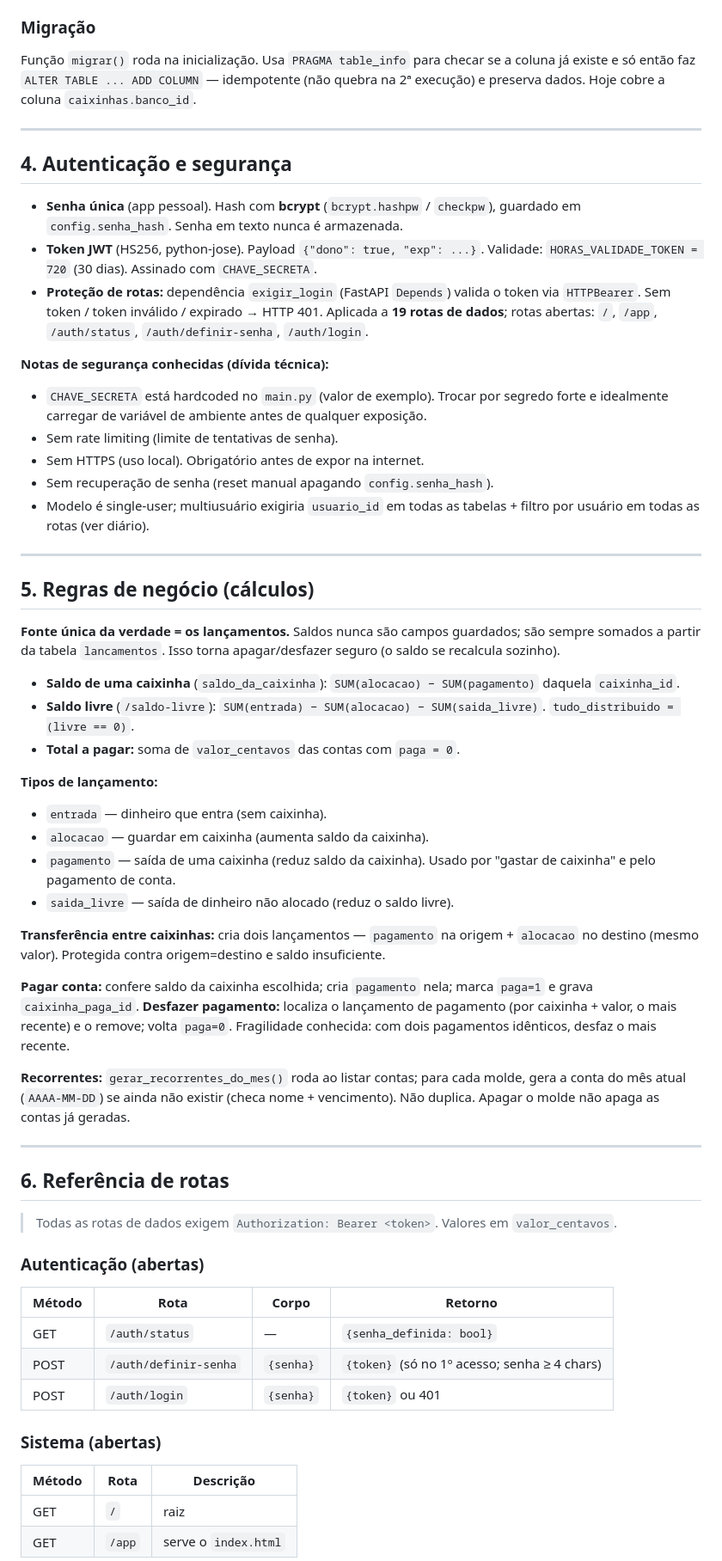
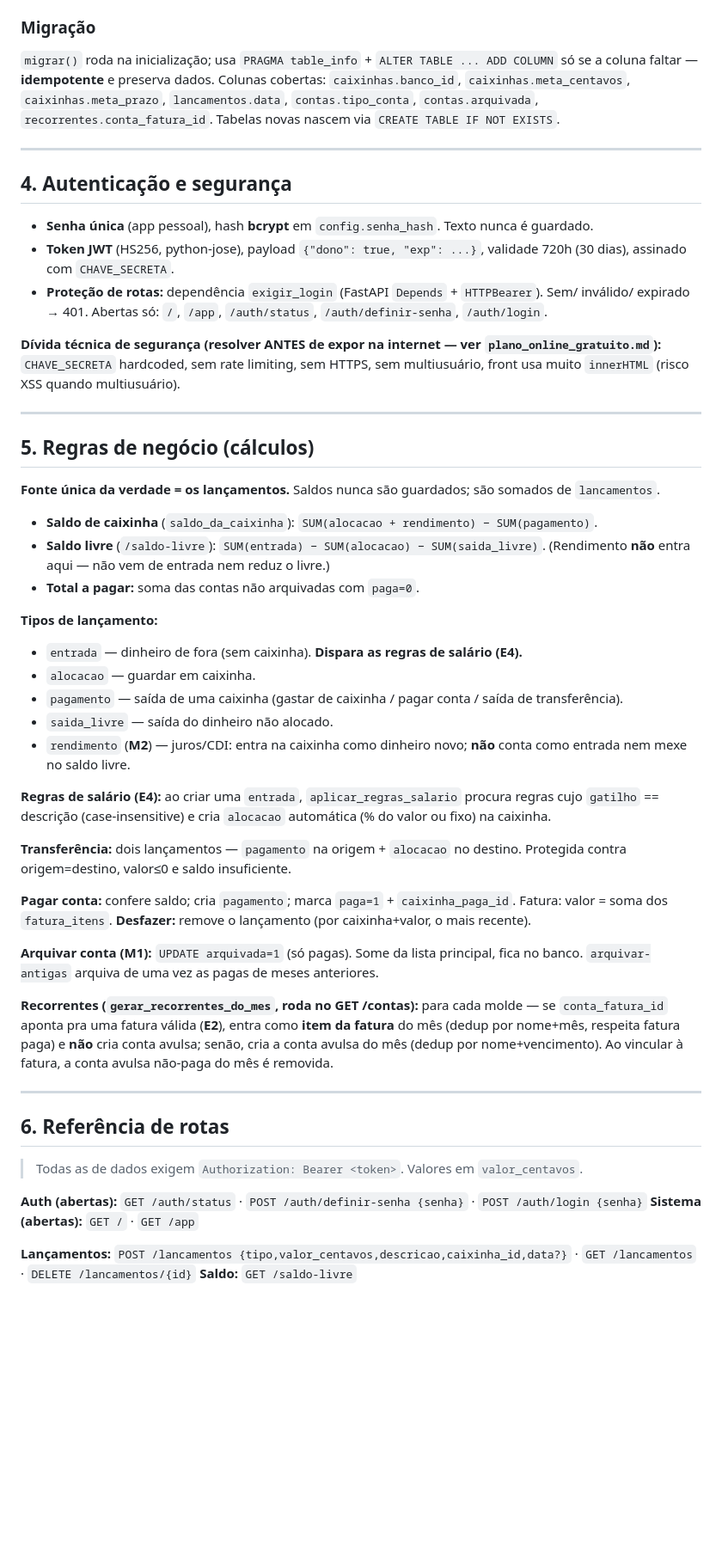
Before and after one commit to Renanzin15/Sistema-Financeiro, a Markdown page: documentacao_tecnica.md, the part around one of its changes. Shown at 86% size. GitHub-like rendering; blank space fills up the shorter version.

```diff
--- a/documentacao_tecnica.md
+++ b/documentacao_tecnica.md
@@ -105,79 +127,70 @@ A conversão para reais (÷100) acontece só na exibição. O front converte rea
 
 ### Migração
-Função `migrar()` roda na inicialização. Usa `PRAGMA table_info` para checar se a coluna
-já existe e só então faz `ALTER TABLE ... ADD COLUMN` — idempotente (não quebra na 2ª
-execução) e preserva dados. Hoje cobre a coluna `caixinhas.banco_id`.
+`migrar()` roda na inicialização; usa `PRAGMA table_info` + `ALTER TABLE ... ADD COLUMN` só se a
+coluna faltar — **idempotente** e preserva dados. Colunas cobertas: `caixinhas.banco_id`,
+`caixinhas.meta_centavos`, `caixinhas.meta_prazo`, `lancamentos.data`, `contas.tipo_conta`,
+`contas.arquivada`, `recorrentes.conta_fatura_id`. Tabelas novas nascem via `CREATE TABLE IF NOT EXISTS`.
 
 ---
 
 ## 4. Autenticação e segurança
 
-- **Senha única** (app pessoal). Hash com **bcrypt** (`bcrypt.hashpw` / `checkpw`),
-  guardado em `config.senha_hash`. Senha em texto nunca é armazenada.
-- **Token JWT** (HS256, python-jose). Payload `{"dono": true, "exp": ...}`.
-  Validade: `HORAS_VALIDADE_TOKEN = 720` (30 dias). Assinado com `CHAVE_SECRETA`.
-- **Proteção de rotas:** dependência `exigir_login` (FastAPI `Depends`) valida o token via
-  `HTTPBearer`. Sem token / token inválido / expirado → HTTP 401. Aplicada a **19 rotas de
-  dados**; rotas abertas: `/`, `/app`, `/auth/status`, `/auth/definir-senha`, `/auth/login`.
+- **Senha única** (app pessoal), hash **bcrypt** em `config.senha_hash`. Texto nunca é guardado.
+- **Token JWT** (HS256, python-jose), payload `{"dono": true, "exp": ...}`, validade 720h (30 dias),
+  assinado com `CHAVE_SECRETA`.
+- **Proteção de rotas:** dependência `exigir_login` (FastAPI `Depends` + `HTTPBearer`). Sem/ inválido/
+  expirado → 401. Abertas só: `/`, `/app`, `/auth/status`, `/auth/definir-senha`, `/auth/login`.
 
-**Notas de segurança conhecidas (dívida técnica):**
-- `CHAVE_SECRETA` está hardcoded no `main.py` (valor de exemplo). Trocar por segredo forte
-  e idealmente carregar de variável de ambiente antes de qualquer exposição.
-- Sem rate limiting (limite de tentativas de senha).
-- Sem HTTPS (uso local). Obrigatório antes de expor na internet.
-- Sem recuperação de senha (reset manual apagando `config.senha_hash`).
-- Modelo é single-user; multiusuário exigiria `usuario_id` em todas as tabelas + filtro por
-  usuário em todas as rotas (ver diário).
+**Dívida técnica de segurança (resolver ANTES de expor na internet — ver `plano_online_gratuito.md`):**
+`CHAVE_SECRETA` hardcoded, sem rate limiting, sem HTTPS, sem multiusuário, front usa muito `innerHTML`
+(risco XSS quando multiusuário).
 
 ---
 
 ## 5. Regras de negócio (cálculos)
 
-**Fonte única da verdade = os lançamentos.** Saldos nunca são campos guardados; são sempre
-somados a partir da tabela `lancamentos`. Isso torna apagar/desfazer seguro (o saldo se
-recalcula sozinho).
+**Fonte única da verdade = os lançamentos.** Saldos nunca são guardados; são somados de `lancamentos`.
 
-- **Saldo de uma caixinha** (`saldo_da_caixinha`):
-  `SUM(alocacao) − SUM(pagamento)` daquela `caixinha_id`.
-- **Saldo livre** (`/saldo-livre`):
-  `SUM(entrada) − SUM(alocacao) − SUM(saida_livre)`. `tudo_distribuido = (livre == 0)`.
-- **Total a pagar:** soma de `valor_centavos` das contas com `paga = 0`.
+- **Saldo de caixinha** (`saldo_da_caixinha`): `SUM(alocacao + rendimento) − SUM(pagamento)`.
+- **Saldo livre** (`/saldo-livre`): `SUM(entrada) − SUM(alocacao) − SUM(saida_livre)`.
+  (Rendimento **não** entra aqui — não vem de entrada nem reduz o livre.)
+- **Total a pagar:** soma das contas não arquivadas com `paga=0`.
 
 **Tipos de lançamento:**
-- `entrada` — dinheiro que entra (sem caixinha).
-- `alocacao` — guardar em caixinha (aumenta saldo da caixinha).
-- `pagamento` — saída de uma caixinha (reduz saldo da caixinha). Usado por "gastar de
-  caixinha" e pelo pagamento de conta.
-- `saida_livre` — saída de dinheiro não alocado (reduz o saldo livre).
+- `entrada` — dinheiro de fora (sem caixinha). **Dispara as regras de salário (E4).**
+- `alocacao` — guardar em caixinha.
+- `pagamento` — saída de uma caixinha (gastar de caixinha / pagar conta / saída de transferência).
+- `saida_livre` — saída do dinheiro não alocado.
+- `rendimento` (**M2**) — juros/CDI: entra na caixinha como dinheiro novo; **não** conta como entrada
+  nem mexe no saldo livre.
 
-**Transferência entre caixinhas:** cria dois lançamentos — `pagamento` na origem +
-`alocacao` no destino (mesmo valor). Protegida contra origem=destino e saldo insuficiente.
+**Regras de salário (E4):** ao criar uma `entrada`, `aplicar_regras_salario` procura regras cujo
+`gatilho` == descrição (case-insensitive) e cria `alocacao` automática (% do valor ou fixo) na caixinha.
 
-**Pagar conta:** confere saldo da caixinha escolhida; cria `pagamento` nela; marca
-`paga=1` e grava `caixinha_paga_id`. **Desfazer pagamento:** localiza o lançamento de
-pagamento (por caixinha + valor, o mais recente) e o remove; volta `paga=0`.
-Fragilidade conhecida: com dois pagamentos idênticos, desfaz o mais recente.
+**Transferência:** dois lançamentos — `pagamento` na origem + `alocacao` no destino. Protegida contra
+origem=destino, valor≤0 e saldo insuficiente.
 
-**Recorrentes:** `gerar_recorrentes_do_mes()` roda ao listar contas; para cada molde, gera
-a conta do mês atual (`AAAA-MM-DD`) se ainda não existir (checa nome + vencimento). Não
-duplica. Apagar o molde não apaga as contas já geradas.
+**Pagar conta:** confere saldo; cria `pagamento`; marca `paga=1` + `caixinha_paga_id`.
+Fatura: valor = soma dos `fatura_itens`. **Desfazer:** remove o lançamento (por caixinha+valor, o mais recente).
+
+**Arquivar conta (M1):** `UPDATE arquivada=1` (só pagas). Some da lista principal, fica no banco.
+`arquivar-antigas` arquiva de uma vez as pagas de meses anteriores.
+
+**Recorrentes (`gerar_recorrentes_do_mes`, roda no GET /contas):** para cada molde —
+se `conta_fatura_id` aponta pra uma fatura válida (**E2**), entra como **item da fatura** do mês
+(dedup por nome+mês, respeita fatura paga) e **não** cria conta avulsa; senão, cria a conta avulsa do
+mês (dedup por nome+vencimento). Ao vincular à fatura, a conta avulsa não-paga do mês é removida.
 
 ---
 
 ## 6. Referência de rotas
 
-> Todas as rotas de dados exigem `Authorization: Bearer <token>`. Valores em `valor_centavos`.
+> Todas as de dados exigem `Authorization: Bearer <token>`. Valores em `valor_centavos`.
 
-### Autenticação (abertas)
-| Método | Rota | Corpo | Retorno |
-|--------|------|-------|---------|
-| GET | `/auth/status` | — | `{senha_definida: bool}` |
-| POST | `/auth/definir-senha` | `{senha}` | `{token}` (só no 1º acesso; senha ≥ 4 chars) |
-| POST | `/auth/login` | `{senha}` | `{token}` ou 401 |
+**Auth (abertas):** `GET /auth/status` · `POST /auth/definir-senha {senha}` · `POST /auth/login {senha}`
+**Sistema (abertas):** `GET /` · `GET /app`
 
-### Sistema (abertas)
-| Método | Rota | Descrição |
-|--------|------|-----------|
-| GET | `/` | raiz |
-| GET | `/app` | serve o `index.html` |
+**Lançamentos:** `POST /lancamentos {tipo,valor_centavos,descricao,caixinha_id,data?}` ·
+`GET /lancamentos` · `DELETE /lancamentos/{id}`
+**Saldo:** `GET /saldo-livre`
 
```
Also changed, not shown: other parts of documentacao_tecnica.md (+110 -130 lines), codigo_comentado.md (+7 -0 lines), guia_projeto_financeiro.md (+6 -0 lines).
